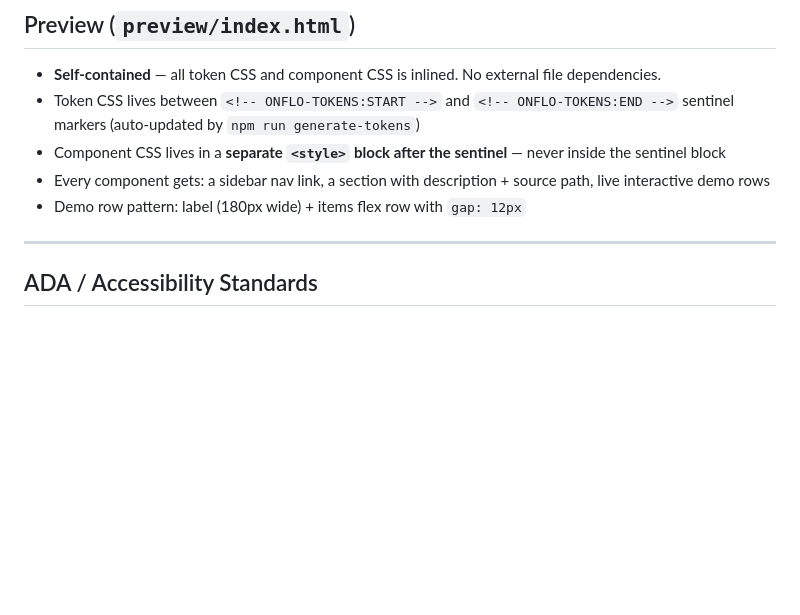
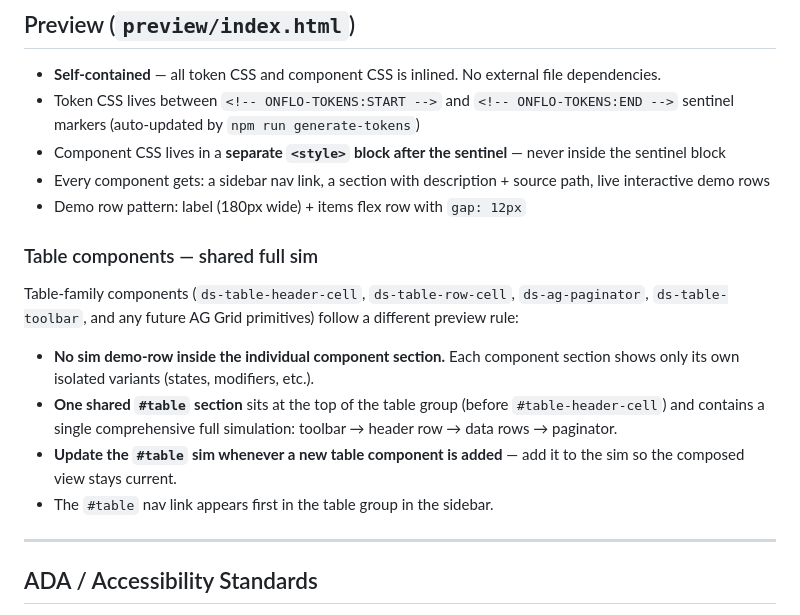
Before and after one commit to rbenedict-debug/Design-System, a Markdown page: CLAUDE.md, the part around the change. Rendered like a GitHub page; blank space fills up the shorter version.

Commit message:
Update CLAUDE.md — document table preview sim convention
Co-Authored-By: Claude Sonnet 4.6 <noreply@anthropic.com>

```diff
--- a/CLAUDE.md
+++ b/CLAUDE.md
@@ -307,6 +307,15 @@ components/{name}/
 - Every component gets: a sidebar nav link, a section with description + source path, live interactive demo rows
 - Demo row pattern: label (180px wide) + items flex row with `gap: 12px`
 
+### Table components — shared full sim
+
+Table-family components (`ds-table-header-cell`, `ds-table-row-cell`, `ds-ag-paginator`, `ds-table-toolbar`, and any future AG Grid primitives) follow a different preview rule:
+
+- **No sim demo-row inside the individual component section.** Each component section shows only its own isolated variants (states, modifiers, etc.).
+- **One shared `#table` section** sits at the top of the table group (before `#table-header-cell`) and contains a single comprehensive full simulation: toolbar → header row → data rows → paginator.
+- **Update the `#table` sim whenever a new table component is added** — add it to the sim so the composed view stays current.
+- The `#table` nav link appears first in the table group in the sidebar.
+
 ---
 
 ## ADA / Accessibility Standards
```
